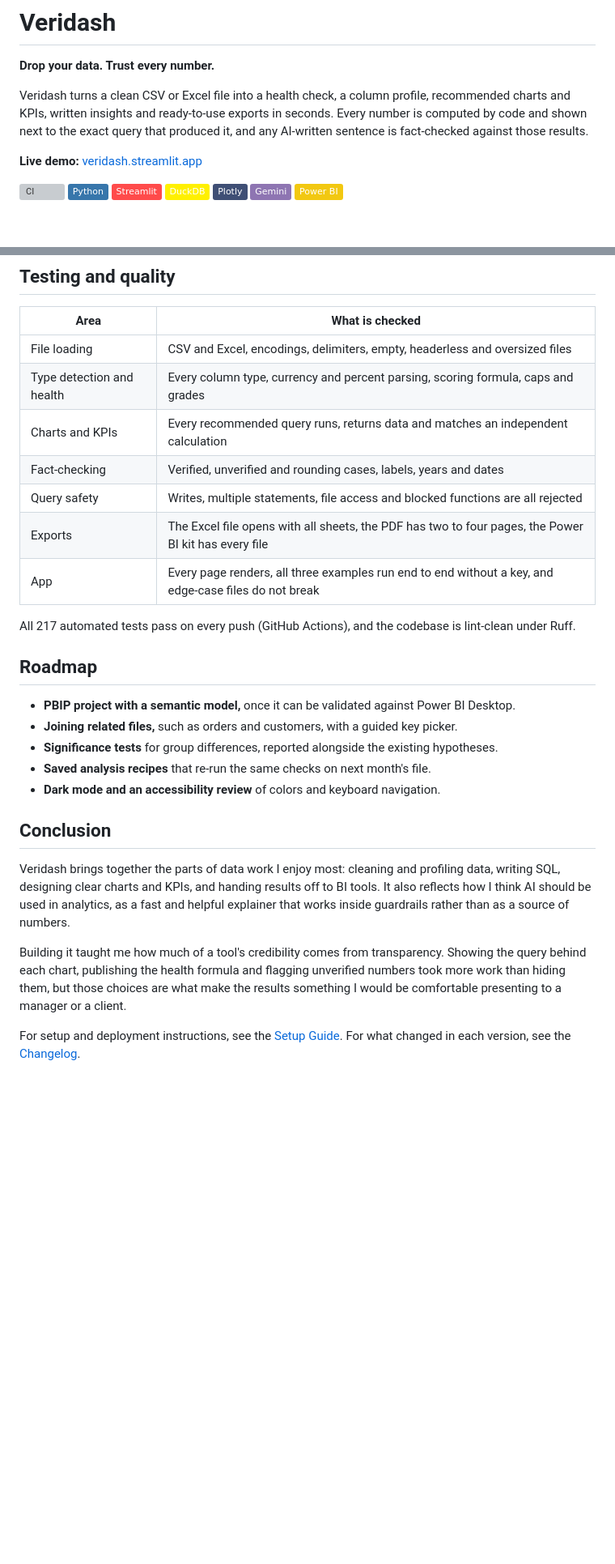
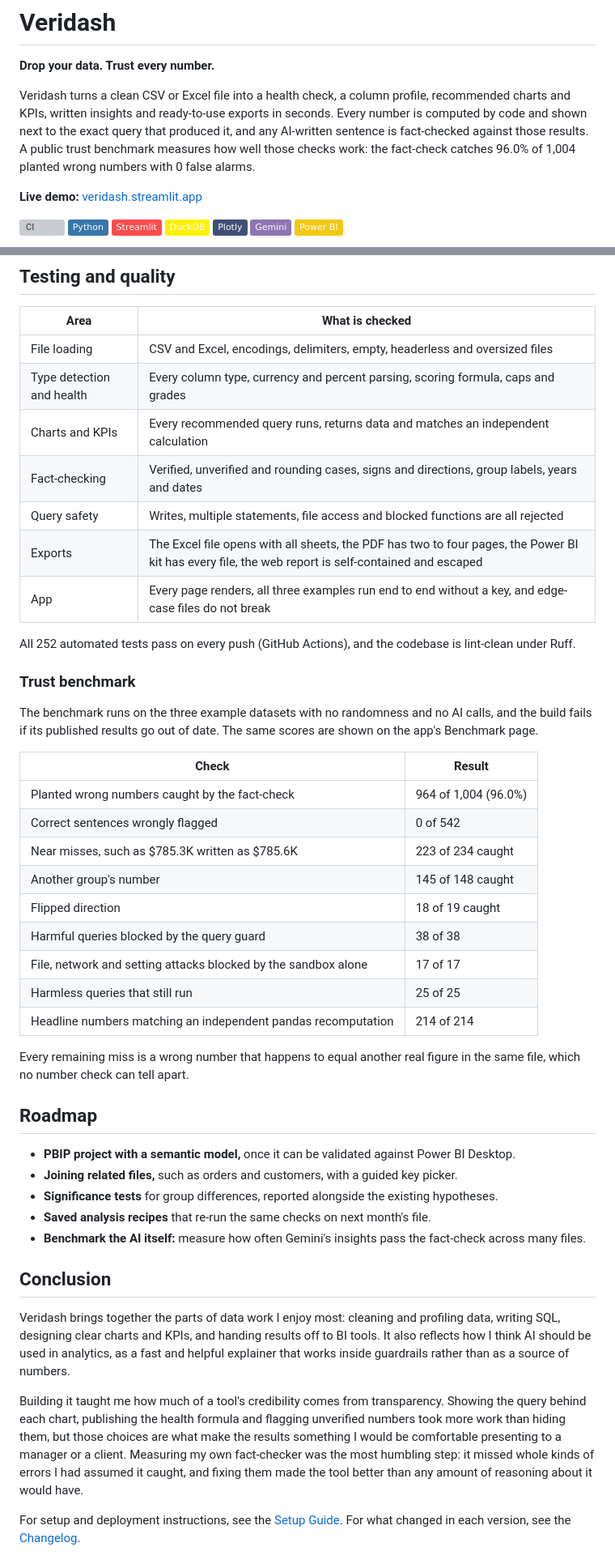
Before and after one commit to DQuanBui/Veridash, a Markdown page: README.md, 2 parts joined by grey strips. Shown at 81% size. Drawn GitHub-style; badges without logos; blank space fills up the shorter version; grey boxes are pictures that could not be loaded.

```diff
--- a/README.md
+++ b/README.md
@@ -4,7 +4,9 @@
 
 Veridash turns a clean CSV or Excel file into a health check, a column profile, recommended charts and KPIs,
 written insights and ready-to-use exports in seconds. Every number is computed by code and shown next to the
-exact query that produced it, and any AI-written sentence is fact-checked against those results.
+exact query that produced it, and any AI-written sentence is fact-checked against those results. A public
+trust benchmark measures how well those checks work: the fact-check catches 96.0% of
+1,004 planted wrong numbers with 0 false alarms.
 
 **Live demo:** [veridash.streamlit.app](https://veridash.streamlit.app)
 
@@ -202,12 +218,32 @@ flowchart LR
 | File loading | CSV and Excel, encodings, delimiters, empty, headerless and oversized files |
 | Type detection and health | Every column type, currency and percent parsing, scoring formula, caps and grades |
 | Charts and KPIs | Every recommended query runs, returns data and matches an independent calculation |
-| Fact-checking | Verified, unverified and rounding cases, labels, years and dates |
+| Fact-checking | Verified, unverified and rounding cases, signs and directions, group labels, years and dates |
 | Query safety | Writes, multiple statements, file access and blocked functions are all rejected |
-| Exports | The Excel file opens with all sheets, the PDF has two to four pages, the Power BI kit has every file |
+| Exports | The Excel file opens with all sheets, the PDF has two to four pages, the Power BI kit has every file, the web report is self-contained and escaped |
 | App | Every page renders, all three examples run end to end without a key, and edge-case files do not break |
 
-All 217 automated tests pass on every push (GitHub Actions), and the codebase is lint-clean under Ruff.
+All 252 automated tests pass on every push (GitHub Actions), and the codebase is lint-clean under Ruff.
+
+### Trust benchmark
+
+The benchmark runs on the three example datasets with no randomness and no AI calls, and the build fails if
+its published results go out of date. The same scores are shown on the app's Benchmark page.
+
+| Check | Result |
+|---|---|
+| Planted wrong numbers caught by the fact-check | 964 of 1,004 (96.0%) |
+| Correct sentences wrongly flagged | 0 of 542 |
+| Near misses, such as $785.3K written as $785.6K | 223 of 234 caught |
+| Another group's number | 145 of 148 caught |
+| Flipped direction | 18 of 19 caught |
+| Harmful queries blocked by the query guard | 38 of 38 |
+| File, network and setting attacks blocked by the sandbox alone | 17 of 17 |
+| Harmless queries that still run | 25 of 25 |
+| Headline numbers matching an independent pandas recomputation | 214 of 214 |
+
+Every remaining miss is a wrong number that happens to equal another real figure in the same file, which no
+number check can tell apart.
 
 ## Roadmap
 
@@ -215,7 +251,7 @@ All 217 automated tests pass on every push (GitHub Actions), and the codebase is
 - **Joining related files,** such as orders and customers, with a guided key picker.
 - **Significance tests** for group differences, reported alongside the existing hypotheses.
 - **Saved analysis recipes** that re-run the same checks on next month's file.
-- **Dark mode and an accessibility review** of colors and keyboard navigation.
+- **Benchmark the AI itself:** measure how often Gemini's insights pass the fact-check across many files.
 
 ## Conclusion
 
@@ -227,6 +263,8 @@ numbers.
 Building it taught me how much of a tool's credibility comes from transparency. Showing the query behind each
 chart, publishing the health formula and flagging unverified numbers took more work than hiding them, but those
 choices are what make the results something I would be comfortable presenting to a manager or a client.
+Measuring my own fact-checker was the most humbling step: it missed whole kinds of errors I had assumed it
+caught, and fixing them made the tool better than any amount of reasoning about it would have.
 
 For setup and deployment instructions, see the [Setup Guide](docs/SETUP.md). For what changed in each version,
 see the [Changelog](CHANGELOG.md).
```
Also changed, not shown: other parts of README.md (+25 -11 lines), docs/screenshots/benchmark.png (added), docs/screenshots/exports.png, docs/screenshots/web_report.png (added).
